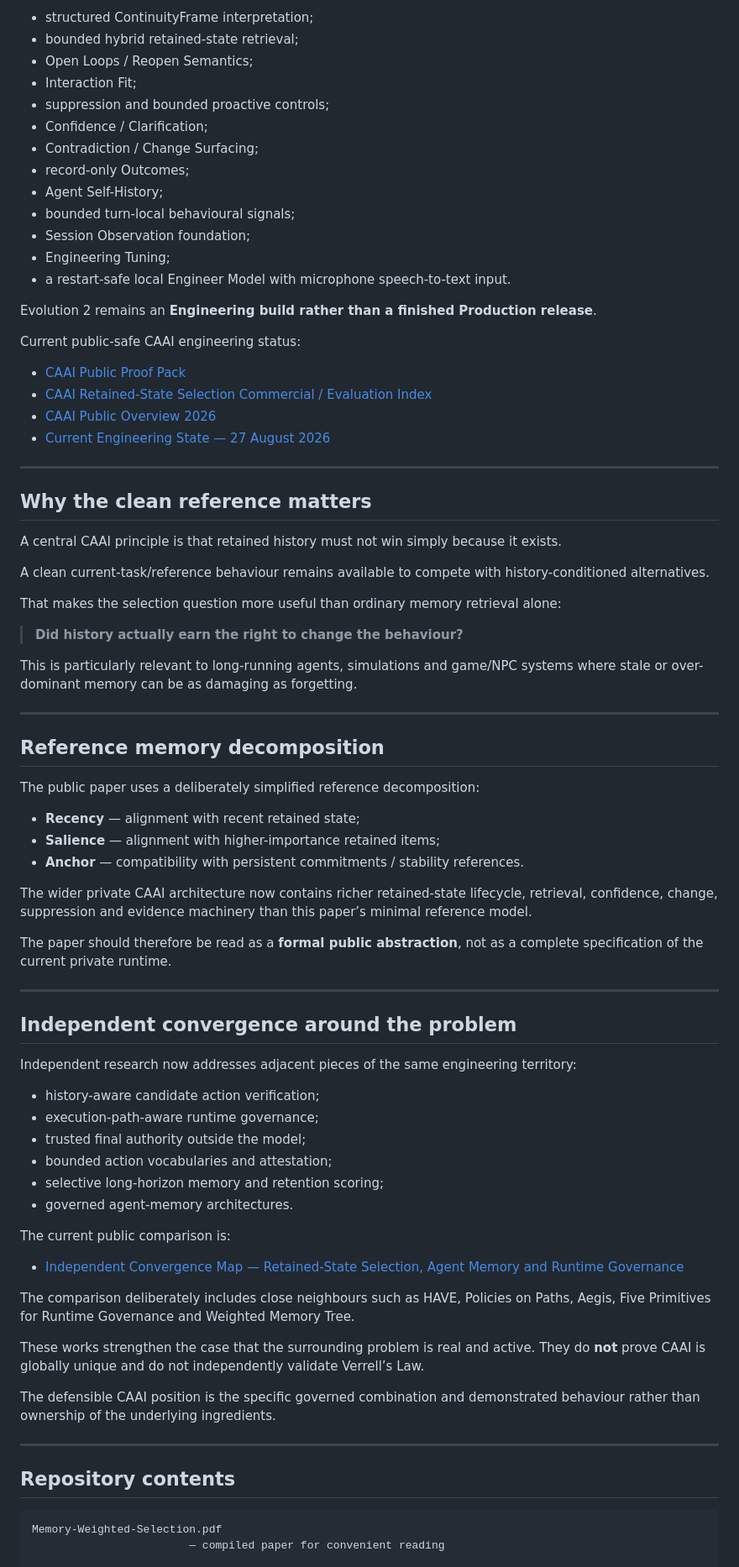
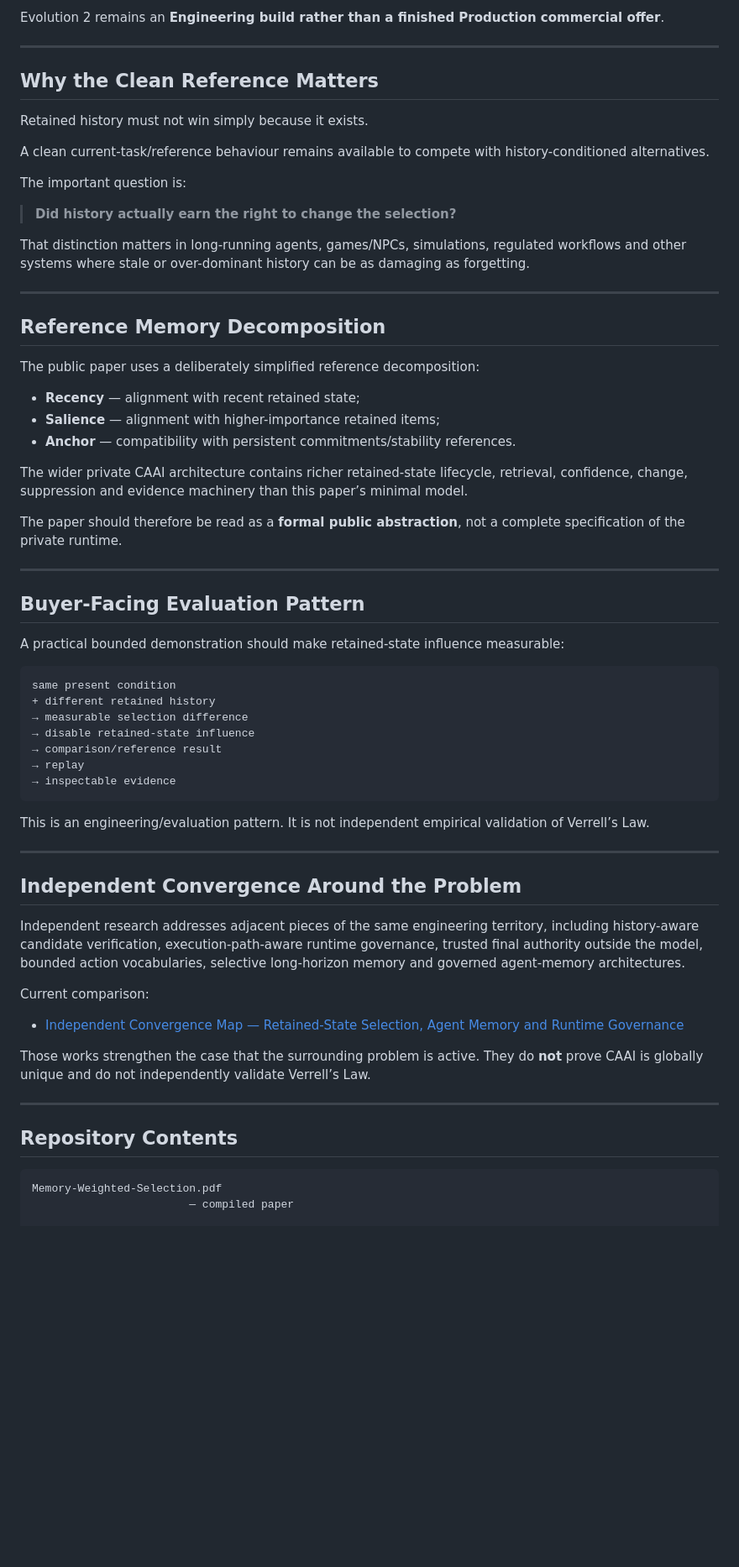
Before and after one commit to collapsefield/memory-weighted-selection, a Markdown page: README.md, the part around one of its changes. Shown at 84% size. Rendered like a GitHub page; blank space fills up the shorter version.

Commit message:
Align engineering paper README with current retained-state terminology

````diff
--- a/README.md
+++ b/README.md
@@ -59,84 +72,70 @@ The richer continuity engineering branch now includes accepted checkpoints for:
 
-- structured ContinuityFrame interpretation;
-- bounded hybrid retained-state retrieval;
-- Open Loops / Reopen Semantics;
-- Interaction Fit;
-- suppression and bounded proactive controls;
-- Confidence / Clarification;
-- Contradiction / Change Surfacing;
-- record-only Outcomes;
-- Agent Self-History;
-- bounded turn-local behavioural signals;
-- Session Observation foundation;
-- Engineering Tuning;
-- a restart-safe local Engineer Model with microphone speech-to-text input.
-
-Evolution 2 remains an **Engineering build rather than a finished Production release**.
-
-Current public-safe CAAI engineering status:
-
-- [CAAI Public Proof Pack](https://github.com/collapsefield/collapse-aware-ai-public-proof-pack)
-- [CAAI Retained-State Selection Commercial / Evaluation Index](https://github.com/collapsefield/collapse-aware-ai-public-proof-pack/blob/main/00_RETAINED_STATE_SELECTION_COMMERCIAL_INDEX.md)
-- [CAAI Public Overview 2026](https://github.com/collapsefield/collapse-aware-ai-public-proof-pack/blob/main/CAAI_PUBLIC_OVERVIEW_2026.md)
-- [Current Engineering State — 27 August 2026](https://github.com/collapsefield/collapse-aware-ai-public-proof-pack/blob/main/CURRENT_ENGINEERING_STATE_2026-08-27.md)
+Evolution 2 remains an **Engineering build rather than a finished Production commercial offer**.
 
 ---
 
-## Why the clean reference matters
+## Why the Clean Reference Matters
 
-A central CAAI principle is that retained history must not win simply because it exists.
+Retained history must not win simply because it exists.
 
 A clean current-task/reference behaviour remains available to compete with history-conditioned alternatives.
 
-That makes the selection question more useful than ordinary memory retrieval alone:
+The important question is:
 
-> **Did history actually earn the right to change the behaviour?**
+> **Did history actually earn the right to change the selection?**
 
-This is particularly relevant to long-running agents, simulations and game/NPC systems where stale or over-dominant memory can be as damaging as forgetting.
+That distinction matters in long-running agents, games/NPCs, simulations, regulated workflows and other systems where stale or over-dominant history can be as damaging as forgetting.
 
 ---
 
-## Reference memory decomposition
+## Reference Memory Decomposition
 
 The public paper uses a deliberately simplified reference decomposition:
 
 - **Recency** — alignment with recent retained state;
 - **Salience** — alignment with higher-importance retained items;
-- **Anchor** — compatibility with persistent commitments / stability references.
+- **Anchor** — compatibility with persistent commitments/stability references.
 
-The wider private CAAI architecture now contains richer retained-state lifecycle, retrieval, confidence, change, suppression and evidence machinery than this paper’s minimal reference model.
+The wider private CAAI architecture contains richer retained-state lifecycle, retrieval, confidence, change, suppression and evidence machinery than this paper’s minimal model.
 
-The paper should therefore be read as a **formal public abstraction**, not as a complete specification of the current private runtime.
+The paper should therefore be read as a **formal public abstraction**, not a complete specification of the private runtime.
 
 ---
 
-## Independent convergence around the problem
+## Buyer-Facing Evaluation Pattern
 
-Independent research now addresses adjacent pieces of the same engineering territory:
+A practical bounded demonstration should make retained-state influence measurable:
 
-- history-aware candidate action verification;
-- execution-path-aware runtime governance;
-- trusted final authority outside the model;
-- bounded action vocabularies and attestation;
-- selective long-horizon memory and retention scoring;
-- governed agent-memory architectures.
+```text
+same present condition
++ different retained history
+→ measurable selection difference
+→ disable retained-state influence
+→ comparison/reference result
+→ replay
+→ inspectable evidence
+```
 
-The current public comparison is:
+This is an engineering/evaluation pattern. It is not independent empirical validation of Verrell’s Law.
+
+---
+
+## Independent Convergence Around the Problem
+
+Independent research addresses adjacent pieces of the same engineering territory, including history-aware candidate verification, execution-path-aware runtime governance, trusted final authority outside the model, bounded action vocabularies, selective long-horizon memory and governed agent-memory architectures.
+
+Current comparison:
 
 - [Independent Convergence Map — Retained-State Selection, Agent Memory and Runtime Governance](research_notes/INDEPENDENT_CONVERGENCE_MAP_2026-08-30.md)
 
-The comparison deliberately includes close neighbours such as HAVE, Policies on Paths, Aegis, Five Primitives for Runtime Governance and Weighted Memory Tree.
-
-These works strengthen the case that the surrounding problem is real and active. They do **not** prove CAAI is globally unique and do not independently validate Verrell’s Law.
-
-The defensible CAAI position is the specific governed combination and demonstrated behaviour rather than ownership of the underlying ingredients.
+Those works strengthen the case that the surrounding problem is active. They do **not** prove CAAI is globally unique and do not independently validate Verrell’s Law.
 
 ---
 
-## Repository contents
+## Repository Contents
 
 ```text
 Memory-Weighted-Selection.pdf
-                        — compiled paper for convenient reading
+                        — compiled paper
 
 paper_source/
````
Also changed, not shown: other parts of README.md (+47 -48 lines).
